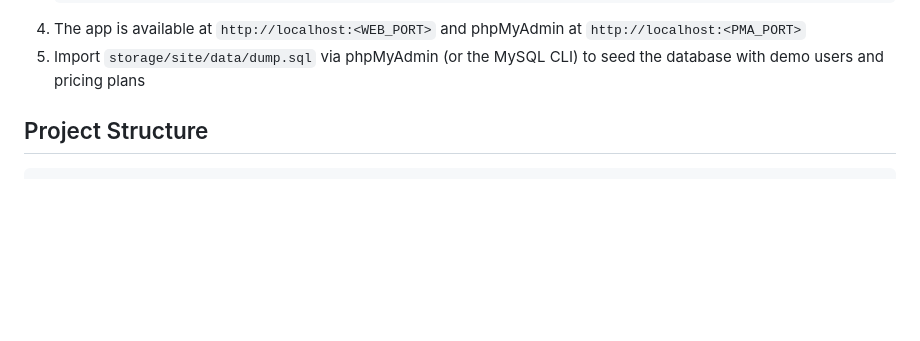
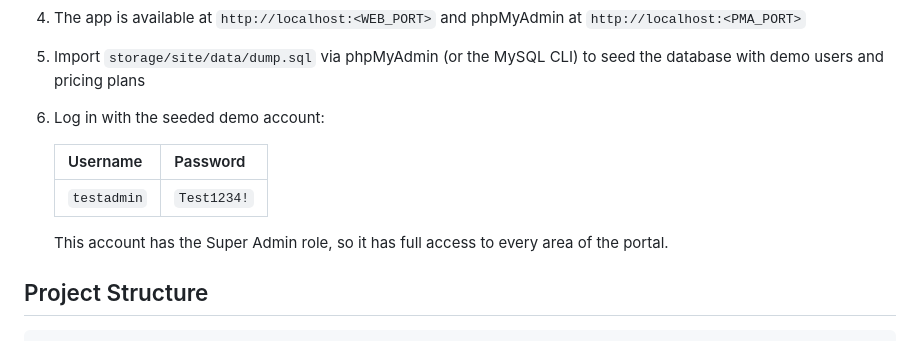
Before and after one commit to TechFusion94/AlpSave-AdminPortal, a Markdown page: README.md, the part around the change. GitHub-like rendering; blank space fills up the shorter version.

Commit message:
Add demo login credentials to README

````diff
--- a/README.md
+++ b/README.md
@@ -52,6 +52,13 @@ This project runs via Docker Compose.
    ```
 4. The app is available at `http://localhost:<WEB_PORT>` and phpMyAdmin at `http://localhost:<PMA_PORT>`
 5. Import `storage/site/data/dump.sql` via phpMyAdmin (or the MySQL CLI) to seed the database with demo users and pricing plans
+6. Log in with the seeded demo account:
+
+   | Username | Password |
+   |----------|----------|
+   | `testadmin` | `Test1234!` |
+
+   This account has the Super Admin role, so it has full access to every area of the portal.
 
 ## Project Structure
 
````
